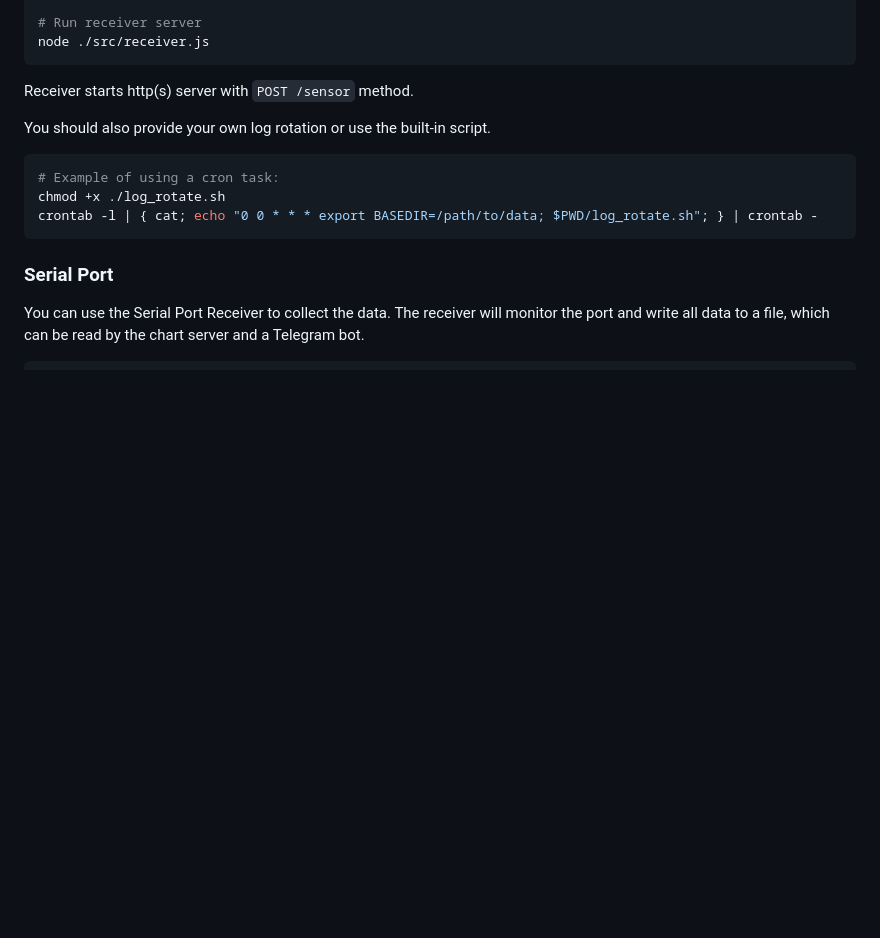
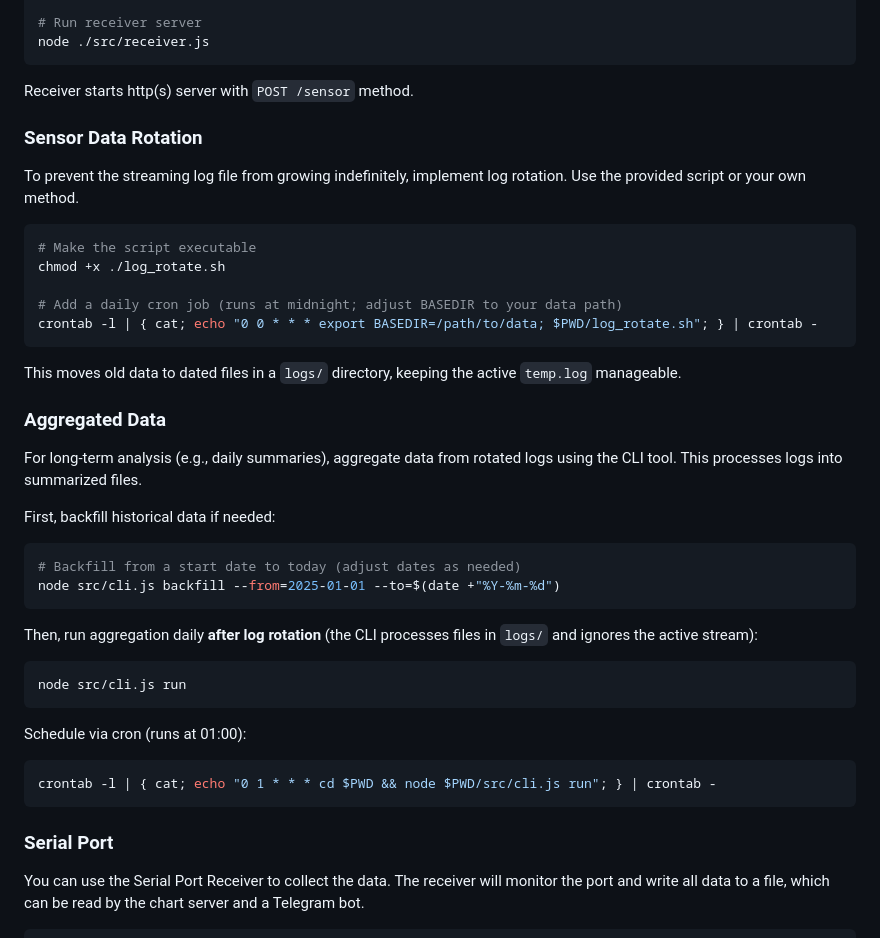
Before and after one commit to DrA1ex/co2-temp-monitor, a Markdown page: README.md, the part around the change. Drawn GitHub-style; blank space fills up the shorter version.

````diff
--- a/README.md
+++ b/README.md
@@ -35,12 +35,41 @@ node ./src/receiver.js
 
 Receiver starts http(s) server with `POST /sensor` method.
 
+### Sensor Data Rotation
 
-You should also provide your own log rotation or use the built-in script.
+To prevent the streaming log file from growing indefinitely, implement log rotation. Use the provided script or your own method.
+
 ```sh
-# Example of using a cron task:
+# Make the script executable
 chmod +x ./log_rotate.sh
+
+# Add a daily cron job (runs at midnight; adjust BASEDIR to your data path)
 crontab -l | { cat; echo "0 0 * * * export BASEDIR=/path/to/data; $PWD/log_rotate.sh"; } | crontab -
+```
+
+This moves old data to dated files in a `logs/` directory, keeping the active `temp.log` manageable.
+
+### Aggregated Data
+
+For long-term analysis (e.g., daily summaries), aggregate data from rotated logs using the CLI tool. This processes logs into summarized files.
+
+First, backfill historical data if needed:
+
+```sh
+# Backfill from a start date to today (adjust dates as needed)
+node src/cli.js backfill --from=2025-01-01 --to=$(date +"%Y-%m-%d")
+```
+
+Then, run aggregation daily **after log rotation** (the CLI processes files in `logs/` and ignores the active stream):
+
+```sh
+node src/cli.js run
+```
+
+Schedule via cron (runs at 01:00):
+
+```sh
+crontab -l | { cat; echo "0 1 * * * cd $PWD && node $PWD/src/cli.js run"; } | crontab -
 ```
 
 ### Serial Port
````
